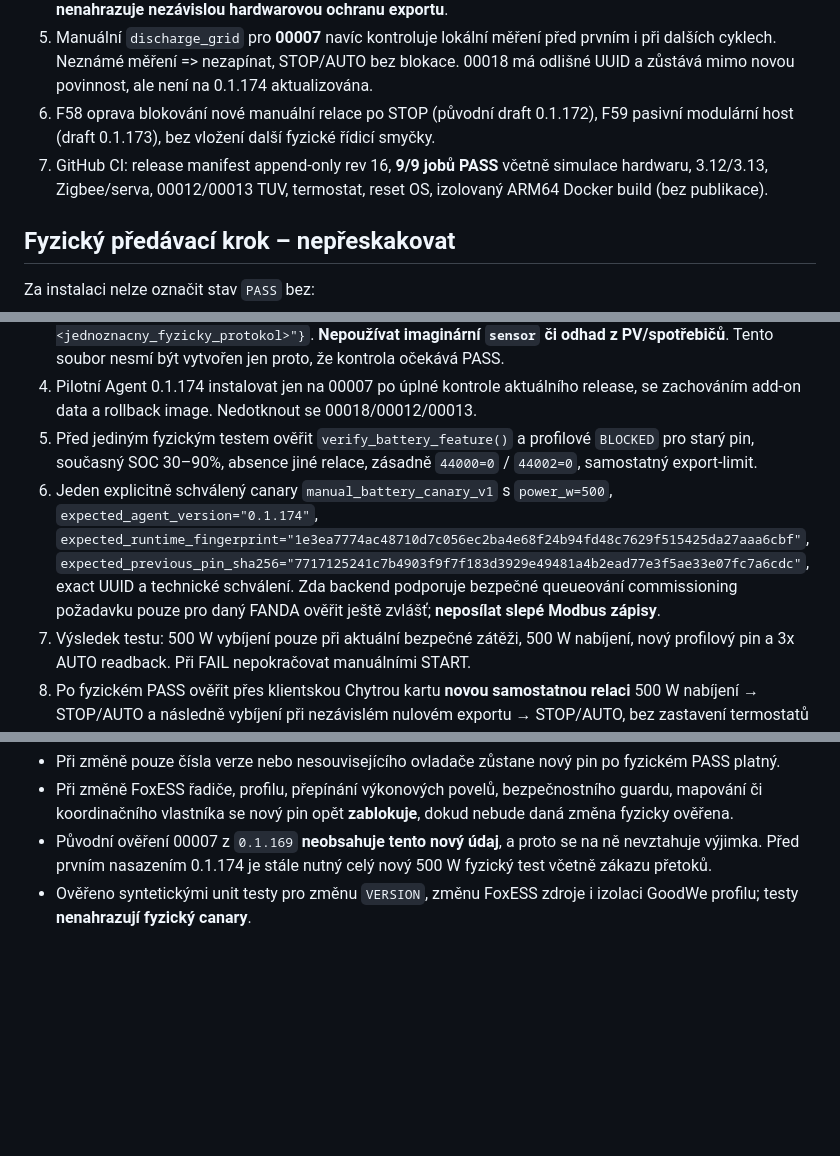
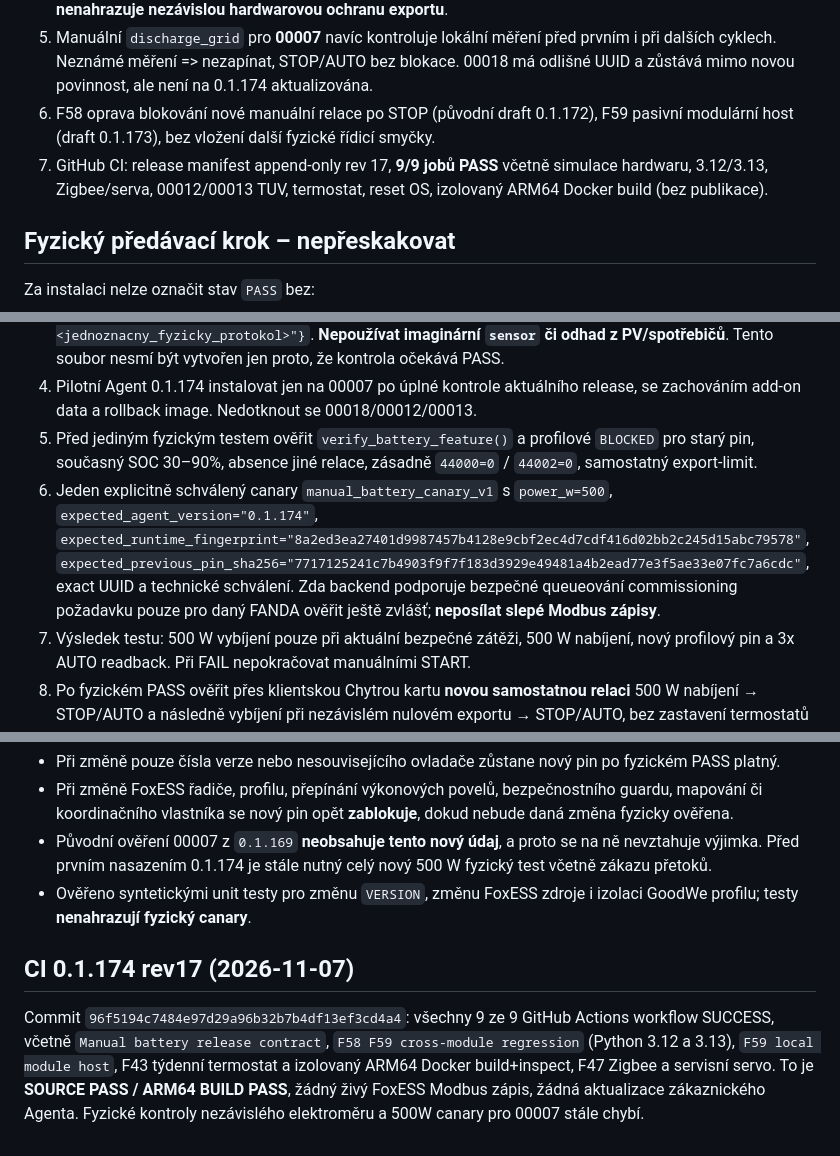
Before and after one commit to fandabodis-hash/homeassistant-apps, a Markdown page: iqfanda-agent/docs/F58_R6_00007_AGENT_0_1_174_RELEASE_AND_PHYSICAL_ACCEPTANCE.md, 3 parts joined by grey strips. Rendered like a GitHub page; blank space fills up the shorter version.

Commit message:
F58 0.1.174: pin docs to reviewed rev17 control fingerprint and record all 9 successful software/ARM64 CI checks

```diff
--- a/iqfanda-agent/docs/F58_R6_00007_AGENT_0_1_174_RELEASE_AND_PHYSICAL_ACCEPTANCE.md
+++ b/iqfanda-agent/docs/F58_R6_00007_AGENT_0_1_174_RELEASE_AND_PHYSICAL_ACCEPTANCE.md
@@ -19,7 +19,7 @@ Datum: 2026-11-07. **Stav: SOURCE/ARM64 TEST PASS, FIELD PASS PENDING, NENASAZOV
 4. **Nulový export:** `local_modules/foxess_commissioning_grid_guard.py` vyžaduje skutečný nezávislý elektroměr s ověřeným kladným importem, fyzicky ověřený hardwarový limit zákazu přetoků, lokální HA senzor ve wattech a správné `device_uuid`. Měření musí být maximálně 3 s staré, před vybíjením min. 800 W importu, během vybíjení min. 300 W. Výpadek měření => konec canary a AUTO. Tento software **nenahrazuje nezávislou hardwarovou ochranu exportu**.
 5. Manuální `discharge_grid` pro **00007** navíc kontroluje lokální měření před prvním i při dalších cyklech. Neznámé měření => nezapínat, STOP/AUTO bez blokace. 00018 má odlišné UUID a zůstává mimo novou povinnost, ale není na 0.1.174 aktualizována.
 6. F58 oprava blokování nové manuální relace po STOP (původní draft 0.1.172), F59 pasivní modulární host (draft 0.1.173), bez vložení další fyzické řídicí smyčky.
-7. GitHub CI: release manifest append-only rev 16, **9/9 jobů PASS** včetně simulace hardwaru, 3.12/3.13, Zigbee/serva, 00012/00013 TUV, termostat, reset OS, izolovaný ARM64 Docker build (bez publikace).
+7. GitHub CI: release manifest append-only rev 17, **9/9 jobů PASS** včetně simulace hardwaru, 3.12/3.13, Zigbee/serva, 00012/00013 TUV, termostat, reset OS, izolovaný ARM64 Docker build (bez publikace).
 
 ## Fyzický předávací krok – nepřeskakovat
 
@@ -31,7 +31,7 @@ Za instalaci nelze označit stav `PASS` bez:
    **Nepoužívat imaginární `sensor` či odhad z PV/spotřebičů**. Tento soubor nesmí být vytvořen jen proto, že kontrola očekává PASS.
 4. Pilotní Agent 0.1.174 instalovat jen na 00007 po úplné kontrole aktuálního release, se zachováním add-on data a rollback image. Nedotknout se 00018/00012/00013.
 5. Před jediným fyzickým testem ověřit `verify_battery_feature()` a profilové `BLOCKED` pro starý pin, současný SOC 30–90%, absence jiné relace, zásadně `44000=0` / `44002=0`, samostatný export-limit.
-6. Jeden explicitně schválený canary `manual_battery_canary_v1` s `power_w=500`, `expected_agent_version="0.1.174"`, `expected_runtime_fingerprint="1e3ea7774ac48710d7c056ec2ba4e68f24b94fd48c7629f515425da27aaa6cbf"`, `expected_previous_pin_sha256="7717125241c7b4903f9f7f183d3929e49481a4b2ead77e3f5ae33e07fc7a6cdc"`, exact UUID a technické schválení. Zda backend podporuje bezpečné queueování commissioning požadavku pouze pro daný FANDA ověřit ještě zvlášť; **neposílat slepé Modbus zápisy**.
+6. Jeden explicitně schválený canary `manual_battery_canary_v1` s `power_w=500`, `expected_agent_version="0.1.174"`, `expected_runtime_fingerprint="8a2ed3ea27401d9987457b4128e9cbf2ec4d7cdf416d02bb2c245d15abc79578"`, `expected_previous_pin_sha256="7717125241c7b4903f9f7f183d3929e49481a4b2ead77e3f5ae33e07fc7a6cdc"`, exact UUID a technické schválení. Zda backend podporuje bezpečné queueování commissioning požadavku pouze pro daný FANDA ověřit ještě zvlášť; **neposílat slepé Modbus zápisy**.
 7. Výsledek testu: 500 W vybíjení pouze při aktuální bezpečné zátěži, 500 W nabíjení, nový profilový pin a 3x AUTO readback. Při FAIL nepokračovat manuálními START.
 8. Po fyzickém PASS ověřit přes klientskou Chytrou kartu **novou samostatnou relaci** 500 W nabíjení → STOP/AUTO a následně vybíjení při nezávislém nulovém exportu → STOP/AUTO, bez zastavení termostatů či jiných instalací. Neověřené výkony nad 500 W vyžadují nové posouzení a fyzický limit baterie/BMS.
 
@@ -52,3 +52,7 @@ Důsledky:
 - Při změně FoxESS řadiče, profilu, přepínání výkonových povelů, bezpečnostního guardu, mapování či koordinačního vlastníka se nový pin opět **zablokuje**, dokud nebude daná změna fyzicky ověřena.
 - Původní ověření 00007 z `0.1.169` **neobsahuje tento nový údaj**, a proto se na ně nevztahuje výjimka. Před prvním nasazením 0.1.174 je stále nutný celý nový 500 W fyzický test včetně zákazu přetoků.
 - Ověřeno syntetickými unit testy pro změnu `VERSION`, změnu FoxESS zdroje i izolaci GoodWe profilu; testy **nenahrazují fyzický canary**.
+
+## CI 0.1.174 rev17 (2026-11-07)
+
+Commit `96f5194c7484e97d29a96b32b7b4df13ef3cd4a4`: všechny 9 ze 9 GitHub Actions workflow SUCCESS, včetně `Manual battery release contract`, `F58 F59 cross-module regression` (Python 3.12 a 3.13), `F59 local module host`, F43 týdenní termostat a izolovaný ARM64 Docker build+inspect, F47 Zigbee a servisní servo. To je **SOURCE PASS / ARM64 BUILD PASS**, žádný živý FoxESS Modbus zápis, žádná aktualizace zákaznického Agenta. Fyzické kontroly nezávislého elektroměru a 500W canary pro 00007 stále chybí.
```
